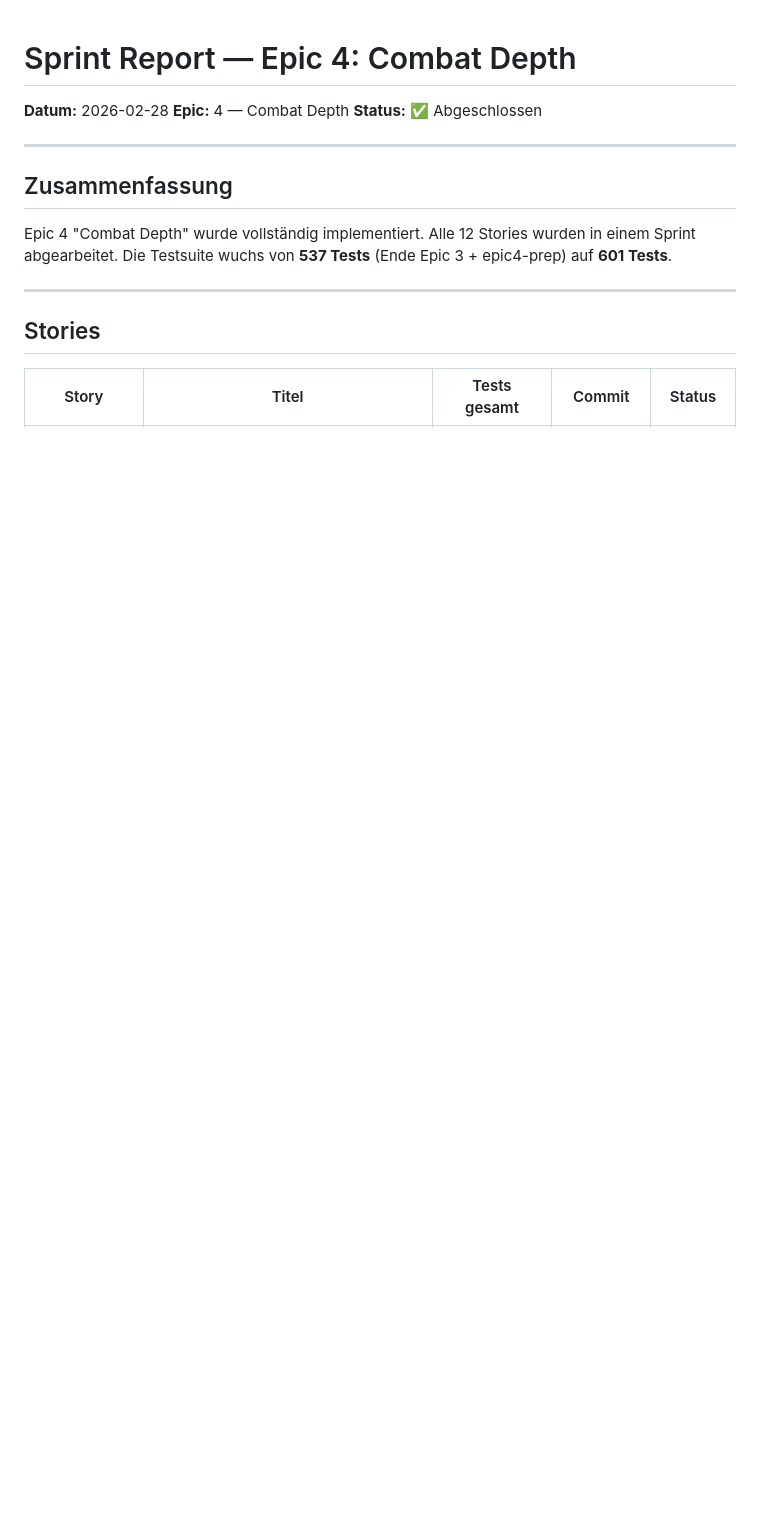
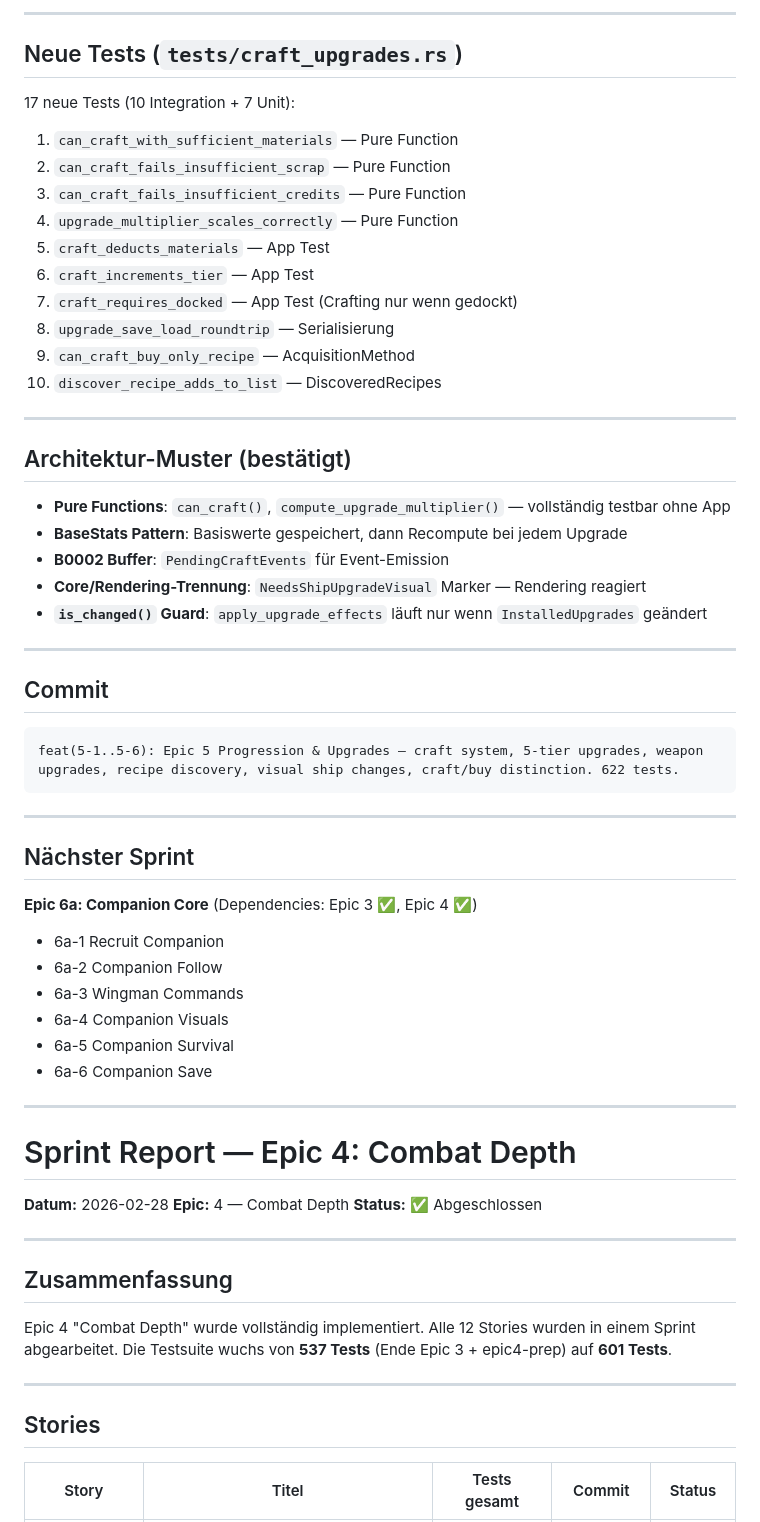
Before and after one commit to neosam/spacegame-bmad, a Markdown page: docs/sprint-report.md, the part around one of its changes. GitHub-like rendering; blank space fills up the shorter version.

Commit message:
chore(epic5): sprint-report aktualisiert, story-dateien erstellt. 622 tests.

````diff
--- a/docs/sprint-report.md
+++ b/docs/sprint-report.md
@@ -1,3 +63,51 @@
+---
+
+## Neue Tests (`tests/craft_upgrades.rs`)
+
+17 neue Tests (10 Integration + 7 Unit):
+1. `can_craft_with_sufficient_materials` — Pure Function
+2. `can_craft_fails_insufficient_scrap` — Pure Function
+3. `can_craft_fails_insufficient_credits` — Pure Function
+4. `upgrade_multiplier_scales_correctly` — Pure Function
+5. `craft_deducts_materials` — App Test
+6. `craft_increments_tier` — App Test
+7. `craft_requires_docked` — App Test (Crafting nur wenn gedockt)
+8. `upgrade_save_load_roundtrip` — Serialisierung
+9. `can_craft_buy_only_recipe` — AcquisitionMethod
+10. `discover_recipe_adds_to_list` — DiscoveredRecipes
+
+---
+
+## Architektur-Muster (bestätigt)
+
+- **Pure Functions**: `can_craft()`, `compute_upgrade_multiplier()` — vollständig testbar ohne App
+- **BaseStats Pattern**: Basiswerte gespeichert, dann Recompute bei jedem Upgrade
+- **B0002 Buffer**: `PendingCraftEvents` für Event-Emission
+- **Core/Rendering-Trennung**: `NeedsShipUpgradeVisual` Marker — Rendering reagiert
+- **`is_changed()` Guard**: `apply_upgrade_effects` läuft nur wenn `InstalledUpgrades` geändert
+
+---
+
+## Commit
+
+```
+feat(5-1..5-6): Epic 5 Progression & Upgrades — craft system, 5-tier upgrades, weapon upgrades, recipe discovery, visual ship changes, craft/buy distinction. 622 tests.
+```
+
+---
+
+## Nächster Sprint
+
+**Epic 6a: Companion Core** (Dependencies: Epic 3 ✅, Epic 4 ✅)
+- 6a-1 Recruit Companion
+- 6a-2 Companion Follow
+- 6a-3 Wingman Commands
+- 6a-4 Companion Visuals
+- 6a-5 Companion Survival
+- 6a-6 Companion Save
+
+---
+
 # Sprint Report — Epic 4: Combat Depth
 
 **Datum:** 2026-02-28
````
Also changed, not shown: other parts of docs/sprint-report.md (+62 -0 lines).
